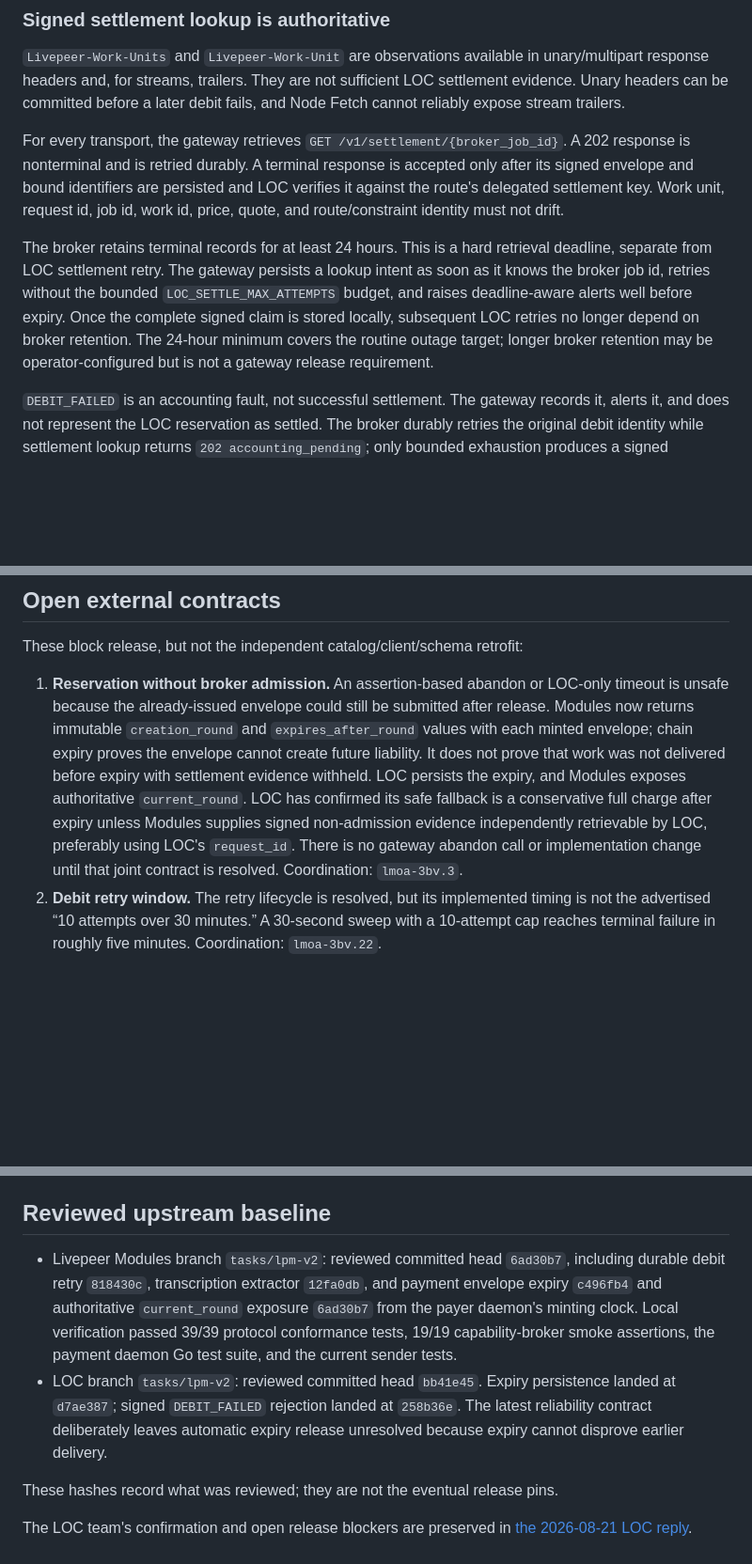
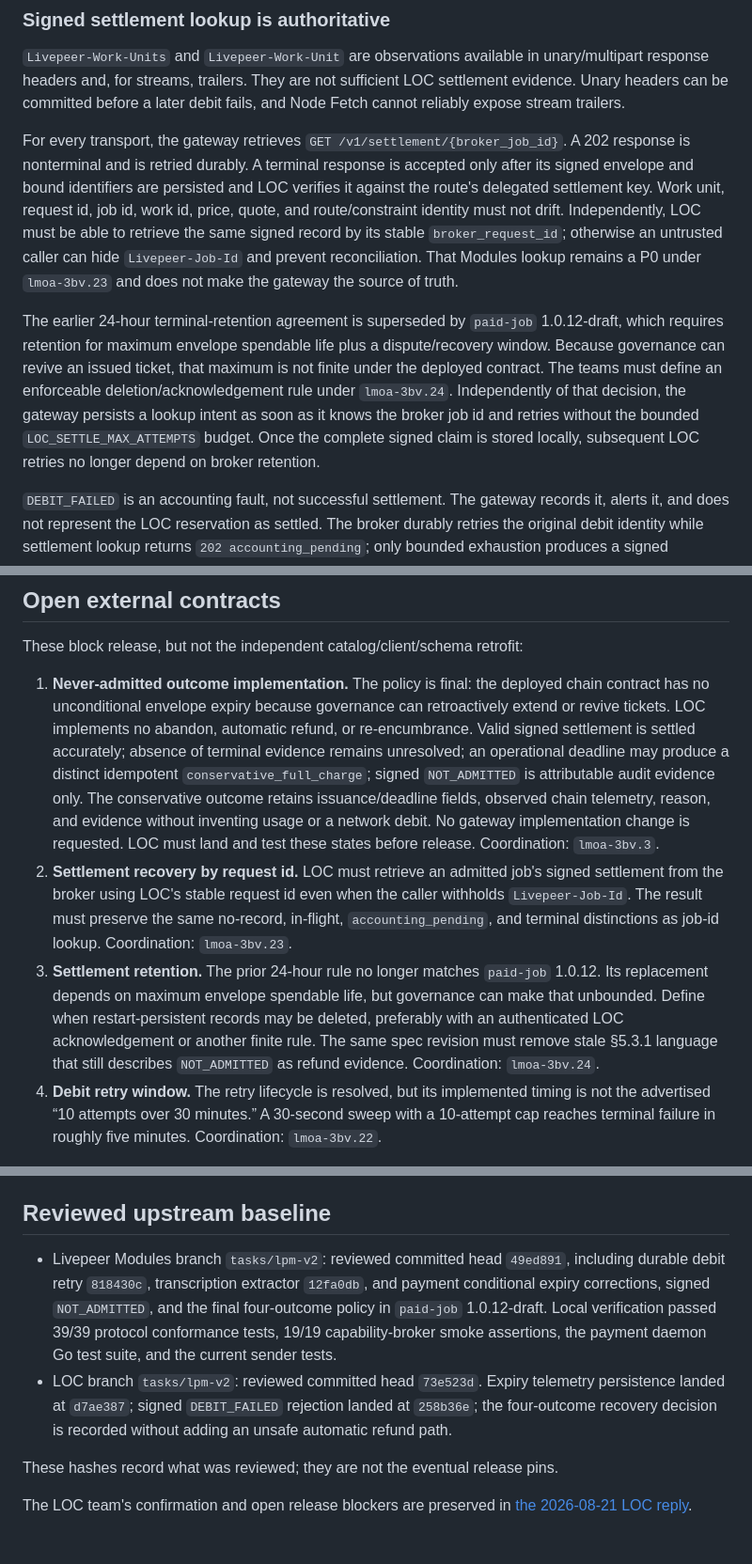
Before and after one commit to Cloud-SPE/livepeer-modules-openai-gateway, a Markdown page: docs/design-docs/paid-job-v1.md, 3 parts joined by grey strips. Shown at 94% size. Drawn GitHub-style; blank space fills up the shorter version.

Commit message:
docs: record final paid-job recovery policy

```diff
--- a/docs/design-docs/paid-job-v1.md
+++ b/docs/design-docs/paid-job-v1.md
@@ -95,16 +95,21 @@ For every transport, the gateway retrieves
 retried durably. A terminal response is accepted only after its signed
 envelope and bound identifiers are persisted and LOC verifies it against the
 route's delegated settlement key. Work unit, request id, job id, work id,
-price, quote, and route/constraint identity must not drift.
+price, quote, and route/constraint identity must not drift. Independently, LOC
+must be able to retrieve the same signed record by its stable
+`broker_request_id`; otherwise an untrusted caller can hide
+`Livepeer-Job-Id` and prevent reconciliation. That Modules lookup remains a P0
+under `lmoa-3bv.23` and does not make the gateway the source of truth.
 
-The broker retains terminal records for at least 24 hours. This is a hard
-retrieval deadline, separate from LOC settlement retry. The gateway persists a
-lookup intent as soon as it knows the broker job id, retries without the
-bounded `LOC_SETTLE_MAX_ATTEMPTS` budget, and raises deadline-aware alerts well
-before expiry. Once the complete signed claim is stored locally, subsequent
-LOC retries no longer depend on broker retention. The 24-hour minimum covers
-the routine outage target; longer broker retention may be operator-configured
-but is not a gateway release requirement.
+The earlier 24-hour terminal-retention agreement is superseded by
+`paid-job` 1.0.12-draft, which requires retention for maximum envelope
+spendable life plus a dispute/recovery window. Because governance can revive
+an issued ticket, that maximum is not finite under the deployed contract. The
+teams must define an enforceable deletion/acknowledgement rule under
+`lmoa-3bv.24`. Independently of that decision, the gateway persists a lookup
+intent as soon as it knows the broker job id and retries without the bounded
+`LOC_SETTLE_MAX_ATTEMPTS` budget. Once the complete signed claim is stored
+locally, subsequent LOC retries no longer depend on broker retention.
 
 `DEBIT_FAILED` is an accounting fault, not successful settlement. The gateway
 records it, alerts it, and does not represent the LOC reservation as settled.
@@ -184,19 +189,30 @@ into `settled` or silently converted to zero usage.
 
 These block release, but not the independent catalog/client/schema retrofit:
 
-1. **Reservation without broker admission.** An assertion-based abandon or
-   LOC-only timeout is unsafe because the already-issued envelope could still
-   be submitted after release. Modules now returns immutable
-   `creation_round` and `expires_after_round` values with each minted envelope;
-   chain expiry proves the envelope cannot create future liability. It does not
-   prove that work was not delivered before expiry with settlement evidence
-   withheld. LOC persists the expiry, and Modules exposes authoritative
-   `current_round`. LOC has confirmed its safe fallback is a conservative full
-   charge after expiry unless Modules supplies signed non-admission evidence
-   independently retrievable by LOC, preferably using LOC's `request_id`.
-   There is no gateway abandon call or implementation change until that joint
-   contract is resolved. Coordination: `lmoa-3bv.3`.
-2. **Debit retry window.** The retry lifecycle is resolved, but its implemented
+1. **Never-admitted outcome implementation.** The policy is final: the
+   deployed chain contract has no unconditional envelope expiry because
+   governance can retroactively extend or revive tickets. LOC implements no
+   abandon, automatic refund, or re-encumbrance. Valid signed settlement is
+   settled accurately; absence of terminal evidence remains unresolved; an
+   operational deadline may produce a distinct idempotent
+   `conservative_full_charge`; signed `NOT_ADMITTED` is attributable audit
+   evidence only. The conservative outcome retains issuance/deadline fields,
+   observed chain telemetry, reason, and evidence without inventing usage or a
+   network debit. No gateway implementation change is requested. LOC must land
+   and test these states before release. Coordination: `lmoa-3bv.3`.
+2. **Settlement recovery by request id.** LOC must retrieve an admitted job's
+   signed settlement from the broker using LOC's stable request id even when
+   the caller withholds `Livepeer-Job-Id`. The result must preserve the same
+   no-record, in-flight, `accounting_pending`, and terminal distinctions as
+   job-id lookup. Coordination: `lmoa-3bv.23`.
+3. **Settlement retention.** The prior 24-hour rule no longer matches
+   `paid-job` 1.0.12. Its replacement depends on maximum envelope spendable
+   life, but governance can make that unbounded. Define when restart-persistent
+   records may be deleted, preferably with an authenticated LOC
+   acknowledgement or another finite rule. The same spec revision must remove
+   stale §5.3.1 language that still describes `NOT_ADMITTED` as refund evidence.
+   Coordination: `lmoa-3bv.24`.
+4. **Debit retry window.** The retry lifecycle is resolved, but its implemented
    timing is not the advertised “10 attempts over 30 minutes.” A 30-second
    sweep with a 10-attempt cap reaches terminal failure in roughly five
    minutes. Coordination: `lmoa-3bv.22`.
@@ -221,16 +237,16 @@ land. Pinning does not introduce a source dependency.
 
 ## Reviewed upstream baseline
 
-- Livepeer Modules branch `tasks/lpm-v2`: reviewed committed head `6ad30b7`, including
+- Livepeer Modules branch `tasks/lpm-v2`: reviewed committed head `49ed891`, including
   durable debit retry `818430c`, transcription extractor `12fa0db`, and payment
-  envelope expiry `c496fb4` and authoritative `current_round` exposure
-  `6ad30b7` from the payer daemon's minting clock. Local verification
+  conditional expiry corrections, signed `NOT_ADMITTED`, and the final
+  four-outcome policy in `paid-job` 1.0.12-draft. Local verification
   passed 39/39 protocol conformance tests, 19/19 capability-broker smoke
   assertions, the payment daemon Go test suite, and the current sender tests.
-- LOC branch `tasks/lpm-v2`: reviewed committed head `bb41e45`. Expiry
+- LOC branch `tasks/lpm-v2`: reviewed committed head `73e523d`. Expiry telemetry
   persistence landed at `d7ae387`; signed `DEBIT_FAILED` rejection landed at
-  `258b36e`. The latest reliability contract deliberately leaves automatic
-  expiry release unresolved because expiry cannot disprove earlier delivery.
+  `258b36e`; the four-outcome recovery decision is recorded without adding an
+  unsafe automatic refund path.
 
 These hashes record what was reviewed; they are not the eventual release pins.
 
```
Also changed, not shown: other parts of docs/design-docs/paid-job-v1.md (+1 -1 lines), 1 other file.
